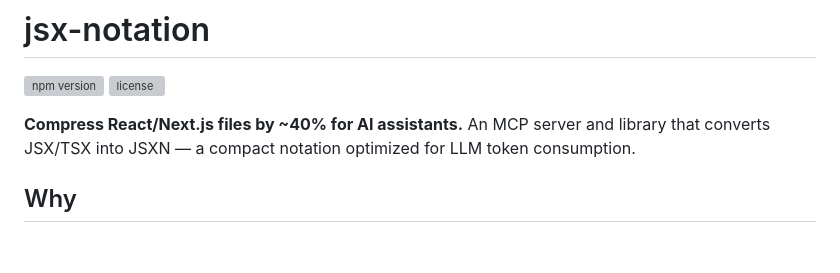
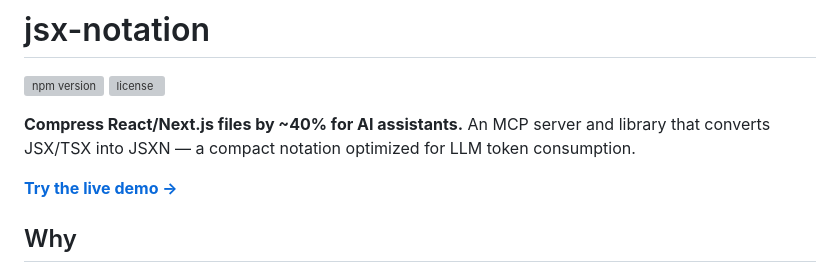
Before and after one commit to SebastianMaciel/jsx-notation, a Markdown page: README.md, the part around the change. Rendered like a GitHub page; blank space fills up the shorter version; grey boxes are pictures that could not be loaded.

Commit message:
Add live demo link to README

```diff
--- a/README.md
+++ b/README.md
@@ -4,6 +4,8 @@
 [![license](https://img.shields.io/npm/l/jsx-notation)](./LICENSE)
 
 **Compress React/Next.js files by ~40% for AI assistants.** An MCP server and library that converts JSX/TSX into JSXN — a compact notation optimized for LLM token consumption.
+
+**[Try the live demo →](https://sebastianmaciel.github.io/jsx-notation/)**
 
 ## Why
 
```
